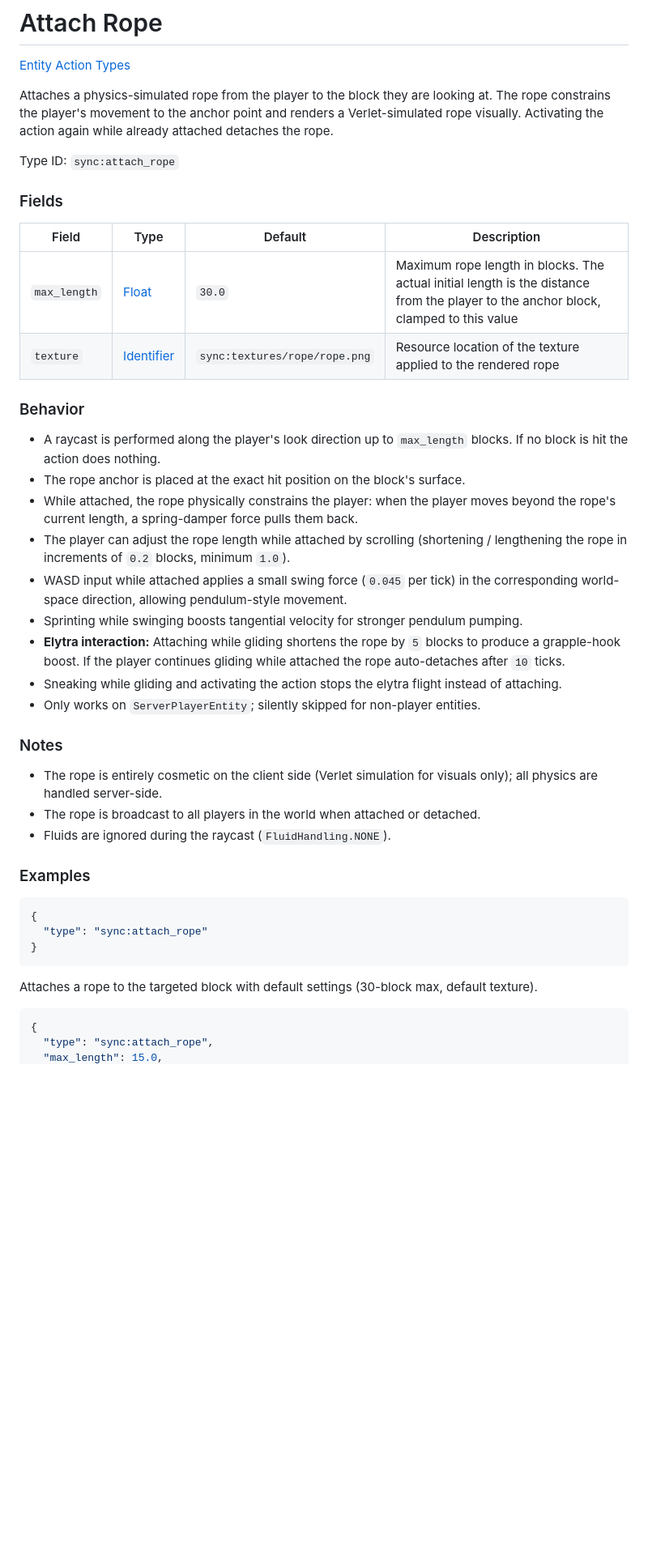
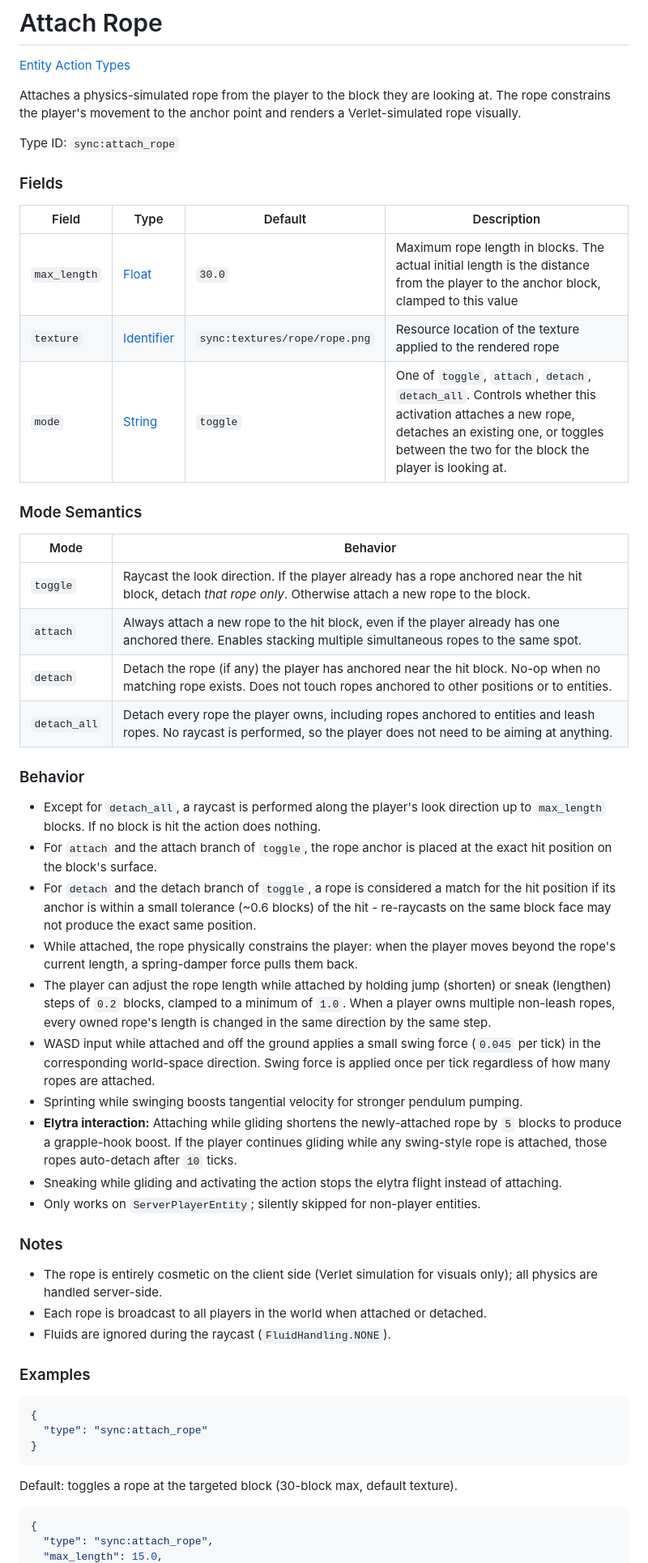
Before and after one commit to 0vergrown/Sync-Documentation-Website, a Markdown page: docs/entity_actions/attach_rope.md, the part around one of its changes. Shown at 81% size. Drawn GitHub-style; blank space fills up the shorter version.

Commit message:
Revise Attach Rope documentation with updates
Updated the date and refined the description and fields for the Attach Rope entity action. Added mode semantics and clarified behavior details.

````diff
--- a/docs/entity_actions/attach_rope.md
+++ b/docs/entity_actions/attach_rope.md
@@ -7,33 +7,44 @@ date: 2026-04-08
 
 [Entity Action Types](https://origins.readthedocs.io/en/latest/types/entity_action_types/)
 
-Attaches a physics-simulated rope from the player to the block they are looking at. The rope constrains the player's movement to the anchor point and renders a Verlet-simulated rope visually. Activating the action again while already attached detaches the rope.
+Attaches a physics-simulated rope from the player to the block they are looking at. The rope constrains the player's movement to the anchor point and renders a Verlet-simulated rope visually.
 
 Type ID: `sync:attach_rope`
 
 ### Fields
 
-| Field        | Type                                                                                | Default                       | Description                                                                                                                         |
-|--------------|-------------------------------------------------------------------------------------|-------------------------------|-------------------------------------------------------------------------------------------------------------------------------------|
-| `max_length` | [Float](https://origins.readthedocs.io/en/latest/types/data_types/float/)           | `30.0`                        | Maximum rope length in blocks. The actual initial length is the distance from the player to the anchor block, clamped to this value |
-| `texture`    | [Identifier](https://origins.readthedocs.io/en/latest/types/data_types/identifier/) | `sync:textures/rope/rope.png` | Resource location of the texture applied to the rendered rope                                                                       |
+| Field        | Type                                                                                | Default                       | Description                                                                                                                                                                                           |
+|--------------|-------------------------------------------------------------------------------------|-------------------------------|-------------------------------------------------------------------------------------------------------------------------------------------------------------------------------------------------------|
+| `max_length` | [Float](https://origins.readthedocs.io/en/latest/types/data_types/float/)           | `30.0`                        | Maximum rope length in blocks. The actual initial length is the distance from the player to the anchor block, clamped to this value                                                                   |
+| `texture`    | [Identifier](https://origins.readthedocs.io/en/latest/types/data_types/identifier/) | `sync:textures/rope/rope.png` | Resource location of the texture applied to the rendered rope                                                                                                                                         |
+| `mode`       | [String](https://origins.readthedocs.io/en/latest/types/data_types/string/)         | `toggle`                      | One of `toggle`, `attach`, `detach`, `detach_all`. Controls whether this activation attaches a new rope, detaches an existing one, or toggles between the two for the block the player is looking at. |
+
+### Mode Semantics
+
+| Mode         | Behavior                                                                                                                                                                  |
+|--------------|---------------------------------------------------------------------------------------------------------------------------------------------------------------------------|
+| `toggle`     | Raycast the look direction. If the player already has a rope anchored near the hit block, detach *that rope only*. Otherwise attach a new rope to the block.              |
+| `attach`     | Always attach a new rope to the hit block, even if the player already has one anchored there. Enables stacking multiple simultaneous ropes to the same spot.              |
+| `detach`     | Detach the rope (if any) the player has anchored near the hit block. No-op when no matching rope exists. Does not touch ropes anchored to other positions or to entities. |
+| `detach_all` | Detach every rope the player owns, including ropes anchored to entities and leash ropes. No raycast is performed, so the player does not need to be aiming at anything.   |
 
 ### Behavior
 
-- A raycast is performed along the player's look direction up to `max_length` blocks. If no block is hit the action does nothing.
-- The rope anchor is placed at the exact hit position on the block's surface.
+- Except for `detach_all`, a raycast is performed along the player's look direction up to `max_length` blocks. If no block is hit the action does nothing.
+- For `attach` and the attach branch of `toggle`, the rope anchor is placed at the exact hit position on the block's surface.
+- For `detach` and the detach branch of `toggle`, a rope is considered a match for the hit position if its anchor is within a small tolerance (~0.6 blocks) of the hit - re-raycasts on the same block face may not produce the exact same position.
 - While attached, the rope physically constrains the player: when the player moves beyond the rope's current length, a spring-damper force pulls them back.
-- The player can adjust the rope length while attached by scrolling (shortening / lengthening the rope in increments of `0.2` blocks, minimum `1.0`).
-- WASD input while attached applies a small swing force (`0.045` per tick) in the corresponding world-space direction, allowing pendulum-style movement.
+- The player can adjust the rope length while attached by holding jump (shorten) or sneak (lengthen) steps of `0.2` blocks, clamped to a minimum of `1.0`. When a player owns multiple non-leash ropes, every owned rope's length is changed in the same direction by the same step.
+- WASD input while attached and off the ground applies a small swing force (`0.045` per tick) in the corresponding world-space direction. Swing force is applied once per tick regardless of how many ropes are attached.
 - Sprinting while swinging boosts tangential velocity for stronger pendulum pumping.
-- **Elytra interaction:** Attaching while gliding shortens the rope by `5` blocks to produce a grapple-hook boost. If the player continues gliding while attached the rope auto-detaches after `10` ticks.
+- **Elytra interaction:** Attaching while gliding shortens the newly-attached rope by `5` blocks to produce a grapple-hook boost. If the player continues gliding while any swing-style rope is attached, those ropes auto-detach after `10` ticks.
 - Sneaking while gliding and activating the action stops the elytra flight instead of attaching.
 - Only works on `ServerPlayerEntity`; silently skipped for non-player entities.
 
 ### Notes
 
 - The rope is entirely cosmetic on the client side (Verlet simulation for visuals only); all physics are handled server-side.
-- The rope is broadcast to all players in the world when attached or detached.
+- Each rope is broadcast to all players in the world when attached or detached.
 - Fluids are ignored during the raycast (`FluidHandling.NONE`).
 
 ### Examples
@@ -43,7 +54,7 @@ Type ID: `sync:attach_rope`
   "type": "sync:attach_rope"
 }
 ```
-Attaches a rope to the targeted block with default settings (30-block max, default texture).
+Default: toggles a rope at the targeted block (30-block max, default texture).
 
 ```json
 {
````
Also changed, not shown: other parts of docs/entity_actions/attach_rope.md (+19 -2 lines).
